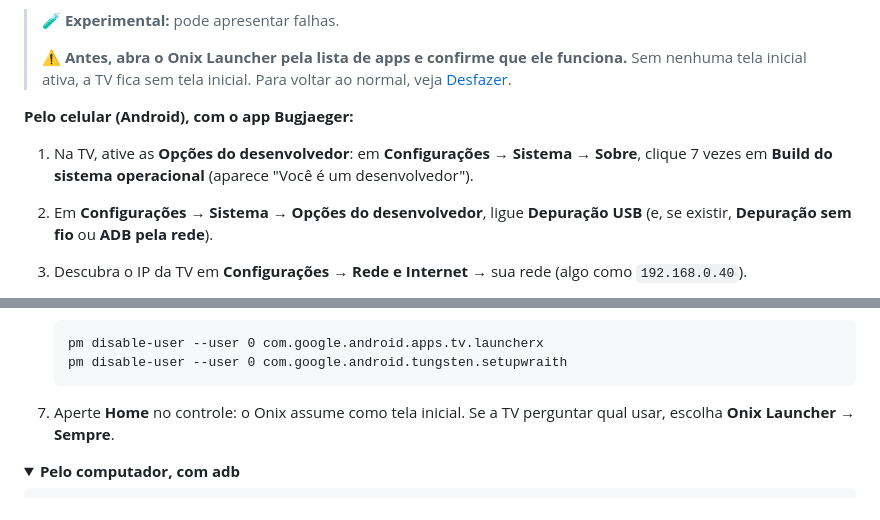
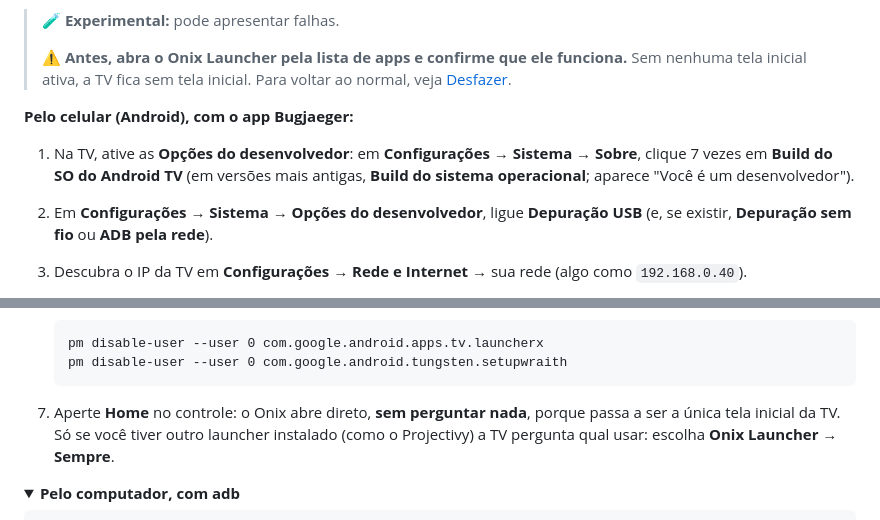
Before and after one commit to ruan2311/onix, a Markdown page: README.md, 2 parts joined by grey strips. Rendered like a GitHub page; folded sections open.

Commit message:
README: na Google TV o Onix abre direto depois de desativar a tela do Google
Co-Authored-By: Claude Opus 5.5 <noreply@anthropic.com>

````diff
--- a/README.md
+++ b/README.md
@@ -423,7 +423,7 @@ Na Google TV, a TV **não pergunta** qual tela inicial usar: o **Home** sempre v
 
 **Pelo celular (Android), com o app Bugjaeger:**
 
-1. Na TV, ative as **Opções do desenvolvedor**: em **Configurações → Sistema → Sobre**, clique 7 vezes em **Build do sistema operacional** (aparece "Você é um desenvolvedor").
+1. Na TV, ative as **Opções do desenvolvedor**: em **Configurações → Sistema → Sobre**, clique 7 vezes em **Build do SO do Android TV** (em versões mais antigas, **Build do sistema operacional**; aparece "Você é um desenvolvedor").
 2. Em **Configurações → Sistema → Opções do desenvolvedor**, ligue **Depuração USB** (e, se existir, **Depuração sem fio** ou **ADB pela rede**).
 3. Descubra o IP da TV em **Configurações → Rede e Internet →** sua rede (algo como `192.168.0.40`).
 4. No celular, instale o **Bugjaeger Mobile ADB** pela Play Store. Celular e TV no **mesmo Wi-Fi**.
@@ -435,7 +435,7 @@ Na Google TV, a TV **não pergunta** qual tela inicial usar: o **Home** sempre v
    pm disable-user --user 0 com.google.android.tungsten.setupwraith
    ```
 
-7. Aperte **Home** no controle: o Onix assume como tela inicial. Se a TV perguntar qual usar, escolha **Onix Launcher → Sempre**.
+7. Aperte **Home** no controle: o Onix abre direto, **sem perguntar nada**, porque passa a ser a única tela inicial da TV. Só se você tiver outro launcher instalado (como o Projectivy) a TV pergunta qual usar: escolha **Onix Launcher → Sempre**.
 
 <details>
 <summary><b>Pelo computador, com adb</b></summary>
````
